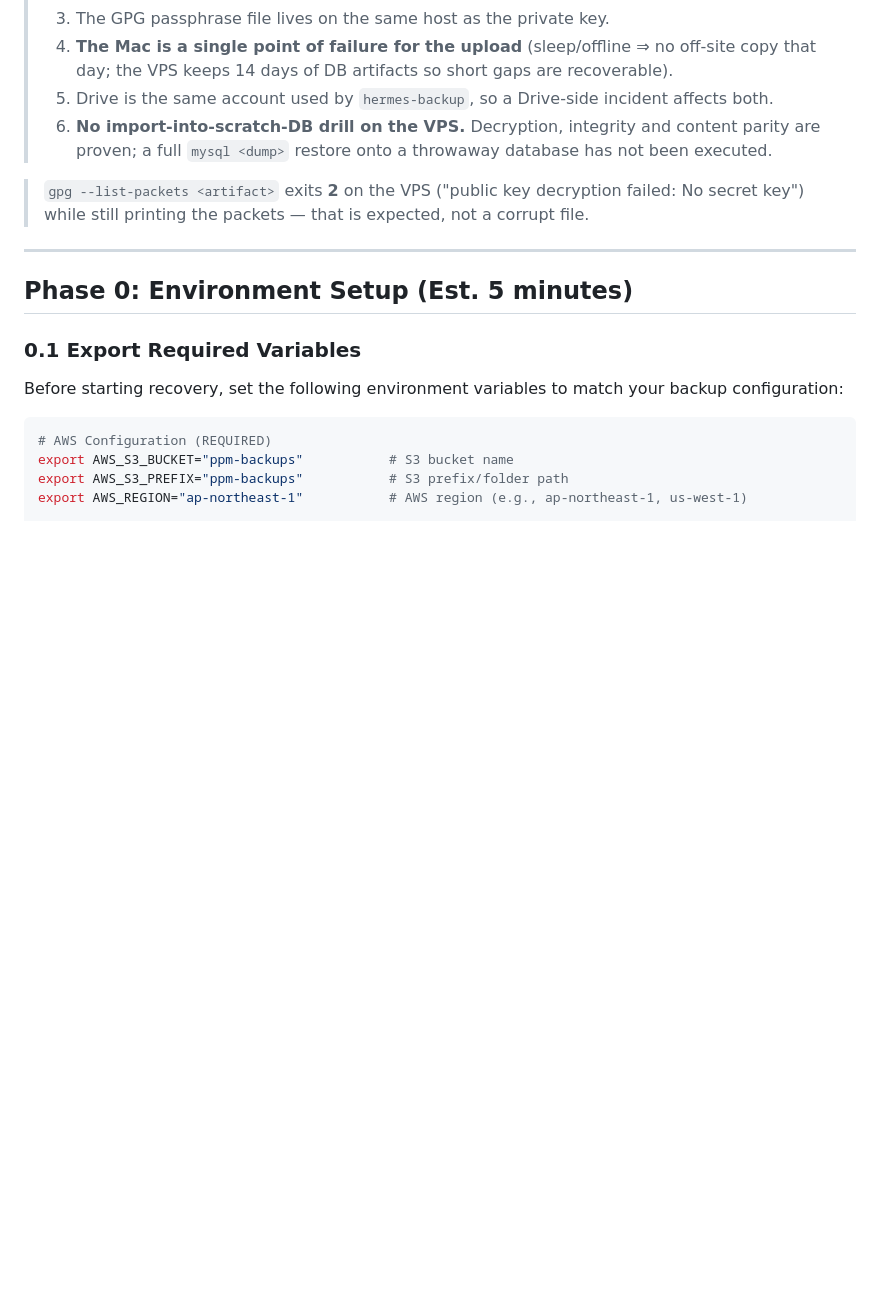
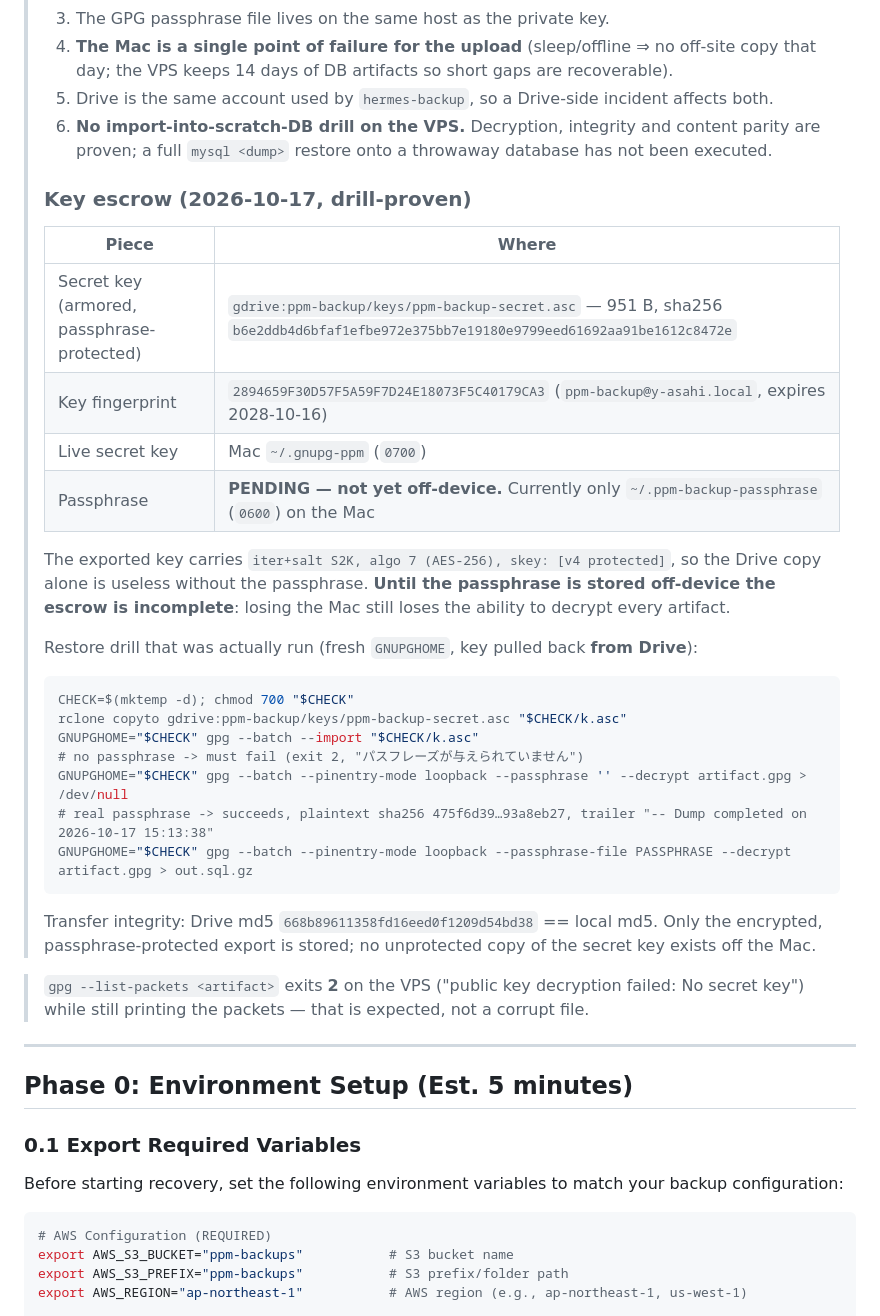
Before and after one commit to malko73/ppm, a Markdown page: docs/DISASTER_RECOVERY_PLAYBOOK.md, the part around the change. Rendered like a GitHub page; blank space fills up the shorter version.

Commit message:
docs: record the PPM backup key escrow and its restore drill (#10)
The escrow decision was "secret key to Drive, passphrase to 1Password". The key
half is done and proven; the passphrase half is NOT, because this Mac has no
1Password account configured (op 2.34.0 installed, but `op account list` is
empty, the service-account token in ~/.hermes/.env fails to parse, and the
desktop app is not installed). Recording it as incomplete rather than letting
the playbook imply a recovery path that does not exist yet.

Verified:
* gdrive:ppm-backup/keys/ppm-backup-secret.asc — 951 B, sha256 b6e2ddb4…,
  Drive md5 == local md5 (668b8961…)
* exported key is passphrase-protected (iter+salt S2K, algo 7 AES-256,
  skey [v4 protected]) — an empty passphrase exits 2 with
  "パスフレーズが与えられていません"
* drill: fresh GNUPGHOME, key pulled back from Drive, imported, decrypted the
  newest DB artifact with the real passphrase -> gzip OK, SQL sha256
  475f6d39…93a8eb27, trailer "-- Dump completed on 2026-10-17 15:13:38"
* the transient export was deleted from the scratch dir; the only off-Mac copy
  is the encrypted, passphrase-protected one

Pending (user action): store the passphrase in 1Password. Until then, losing
the Mac still makes every VPS and Drive artifact unreadable.

Co-authored-by: malko73 <malko73@github.com>

````diff
--- a/docs/DISASTER_RECOVERY_PLAYBOOK.md
+++ b/docs/DISASTER_RECOVERY_PLAYBOOK.md
@@ -115,6 +115,35 @@ Complete procedure to recover PPM (Portable PDF Manager) on a new VPS from backu
 > 5. Drive is the same account used by `hermes-backup`, so a Drive-side incident affects both.
 > 6. **No import-into-scratch-DB drill on the VPS.** Decryption, integrity and content parity are
 >    proven; a full `mysql <dump>` restore onto a throwaway database has not been executed.
+>
+> ### Key escrow (2026-10-17, drill-proven)
+>
+> | Piece | Where |
+> |---|---|
+> | Secret key (armored, passphrase-protected) | `gdrive:ppm-backup/keys/ppm-backup-secret.asc` — 951 B, sha256 `b6e2ddb4d6bfaf1efbe972e375bb7e19180e9799eed61692aa91be1612c8472e` |
+> | Key fingerprint | `2894659F30D57F5A59F7D24E18073F5C40179CA3` (`ppm-backup@y-asahi.local`, expires 2028-10-16) |
+> | Live secret key | Mac `~/.gnupg-ppm` (`0700`) |
+> | Passphrase | **PENDING — not yet off-device.** Currently only `~/.ppm-backup-passphrase` (`0600`) on the Mac |
+>
+> The exported key carries `iter+salt S2K, algo 7 (AES-256), skey: [v4 protected]`, so the Drive copy
+> alone is useless without the passphrase. **Until the passphrase is stored off-device the escrow is
+> incomplete**: losing the Mac still loses the ability to decrypt every artifact.
+>
+> Restore drill that was actually run (fresh `GNUPGHOME`, key pulled back **from Drive**):
+>
+> ```bash
+> CHECK=$(mktemp -d); chmod 700 "$CHECK"
+> rclone copyto gdrive:ppm-backup/keys/ppm-backup-secret.asc "$CHECK/k.asc"
+> GNUPGHOME="$CHECK" gpg --batch --import "$CHECK/k.asc"
+> # no passphrase -> must fail (exit 2, "パスフレーズが与えられていません")
+> GNUPGHOME="$CHECK" gpg --batch --pinentry-mode loopback --passphrase '' --decrypt artifact.gpg > /dev/null
+> # real passphrase -> succeeds, plaintext sha256 475f6d39…93a8eb27, trailer "-- Dump completed on 2026-10-17 15:13:38"
+> GNUPGHOME="$CHECK" gpg --batch --pinentry-mode loopback --passphrase-file PASSPHRASE --decrypt artifact.gpg > out.sql.gz
+> ```
+>
+> Transfer integrity: Drive md5 `668b89611358fd16eed0f1209d54bd38` == local md5. Only the encrypted,
+> passphrase-protected export is stored; no unprotected copy of the secret key exists off the Mac.
+
 
 >
 > `gpg --list-packets <artifact>` exits **2** on the VPS ("public key decryption failed: No secret
````
